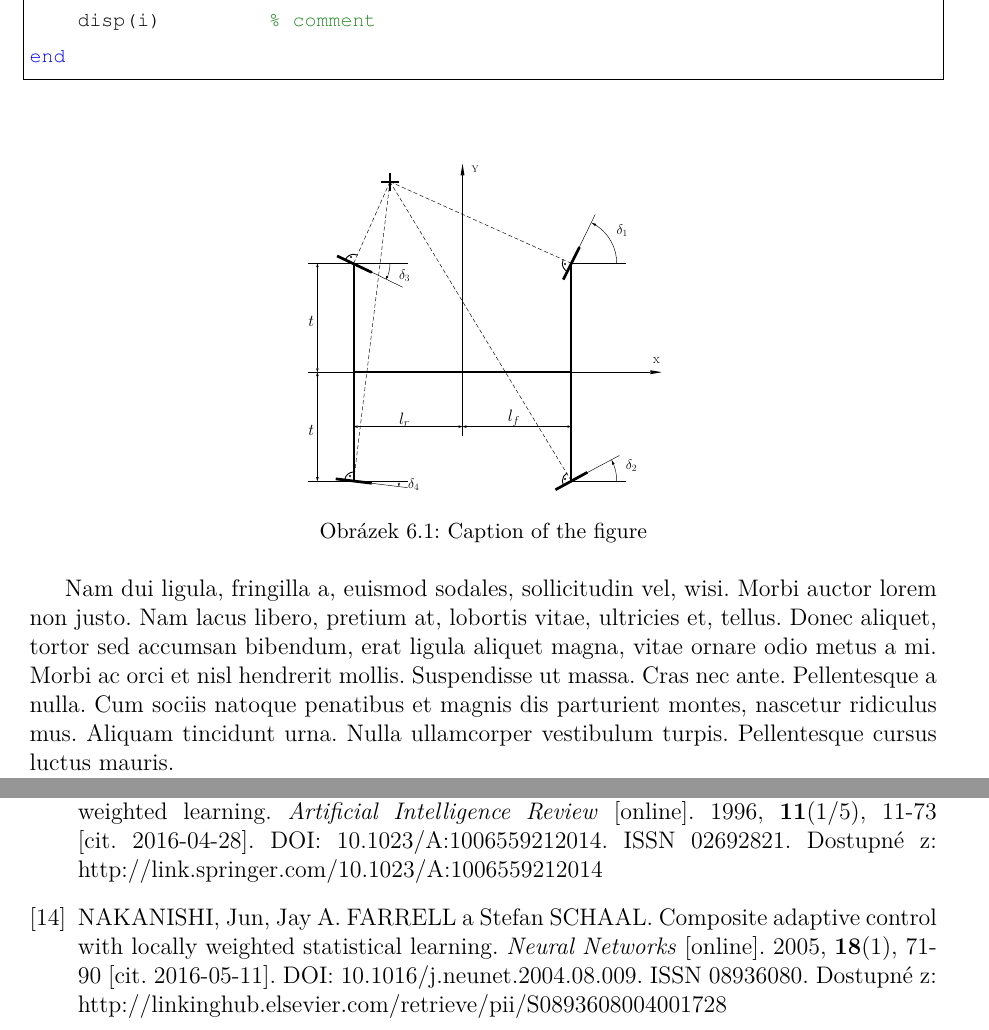
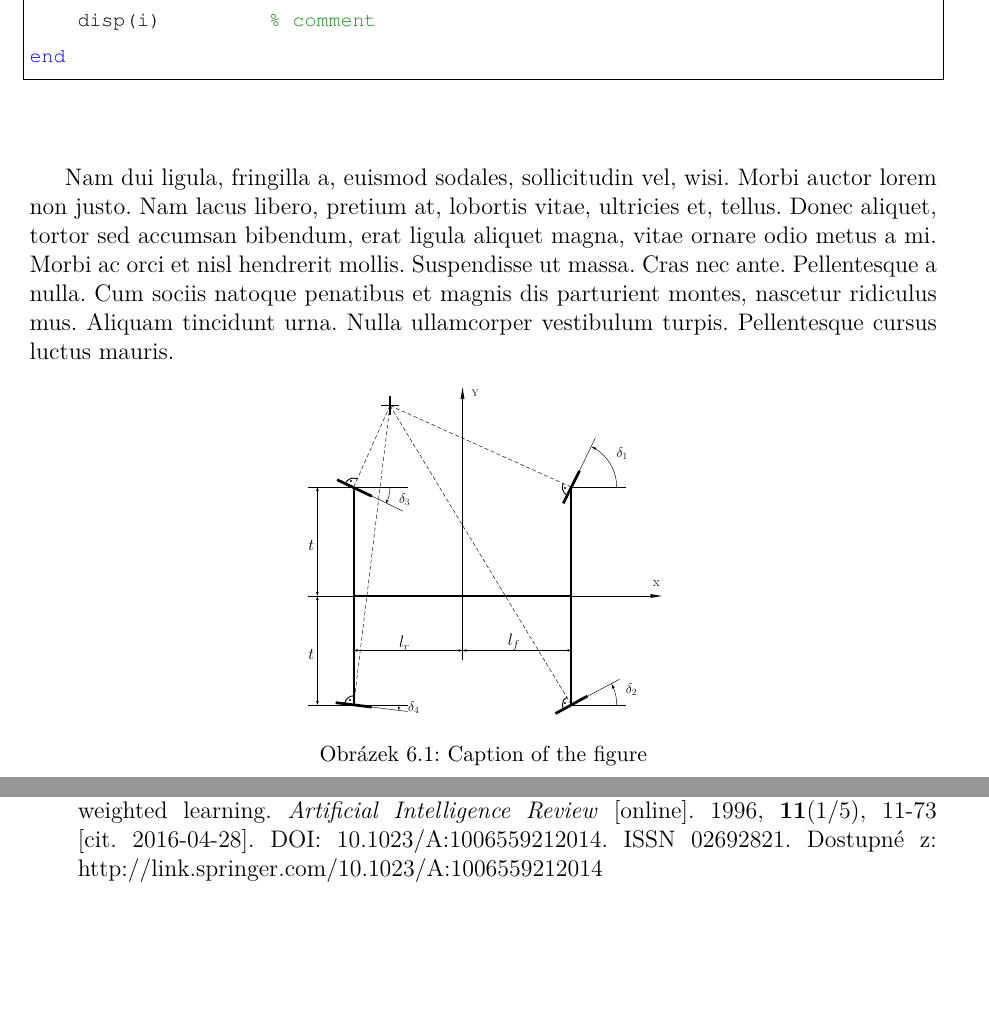
Before and after one commit to roborros/VUT-template, a LaTeX thesis (DP_main_sablona.tex, which reads chapters/bibliography.tex, chapters/example.tex): two parts of pages 14 and 22 of 22, joined at a grey line, cut so that both start at the same text, the shorter picture padded with empty space. Compiled offline with pdfLaTeX.

Commit message:
resolve warnings (labels, bibliography, figure placement to strict)

```diff
--- a/chapters/bibliography.tex
+++ b/chapters/bibliography.tex
@@ -39,7 +39,5 @@
 	\bibitem{Atkeson1996}
 	ATKESON, Christopher G., Andrew W. MOORE a Stefan SCHAAL. Locally weighted learning. \textit{Artificial Intelligence Review} [online]. 1996, \textbf{11}(1/5), 11-73 [cit. 2016-04-28]. DOI: 10.1023/A:1006559212014. ISSN 02692821. Dostupné z: http://link.springer.com/10.1023/A:1006559212014
 
-	\bibitem{Nakanishi2005}
-	NAKANISHI, Jun, Jay A. FARRELL a Stefan SCHAAL. Composite adaptive control with locally weighted statistical learning. \textit{Neural Networks} [online]. 2005, \textbf{18}(1), 71-90 [cit. 2016-05-11]. DOI: 10.1016/j.neunet.2004.08.009. ISSN 08936080. Dostupné z: http://linkinghub.elsevier.com/retrieve/pii/S0893608004001728
 
 \end{thebibliography}
--- a/chapters/example.tex
+++ b/chapters/example.tex
@@ -9,7 +9,7 @@ for i = 1:50
 end
 \end{lstlisting}
 
-\begin{figure}[!h]
+\begin{figure}[tbp]
 	\begin{center}
 		\includegraphics[scale=0.4]{images/example_fig.pdf}
 	\end{center}
```
Also changed, not shown: chapters/example.tex (6 more changed lines).
